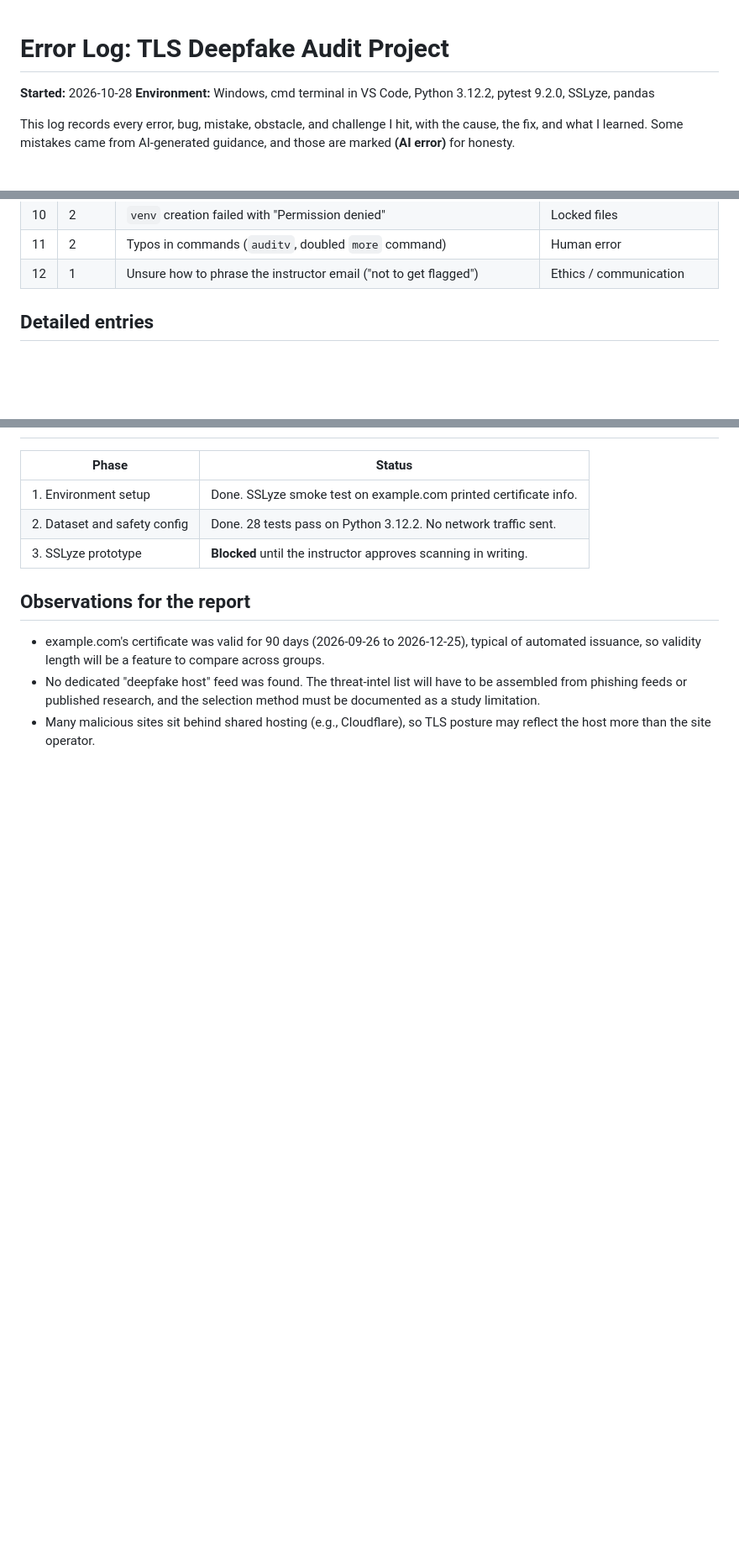
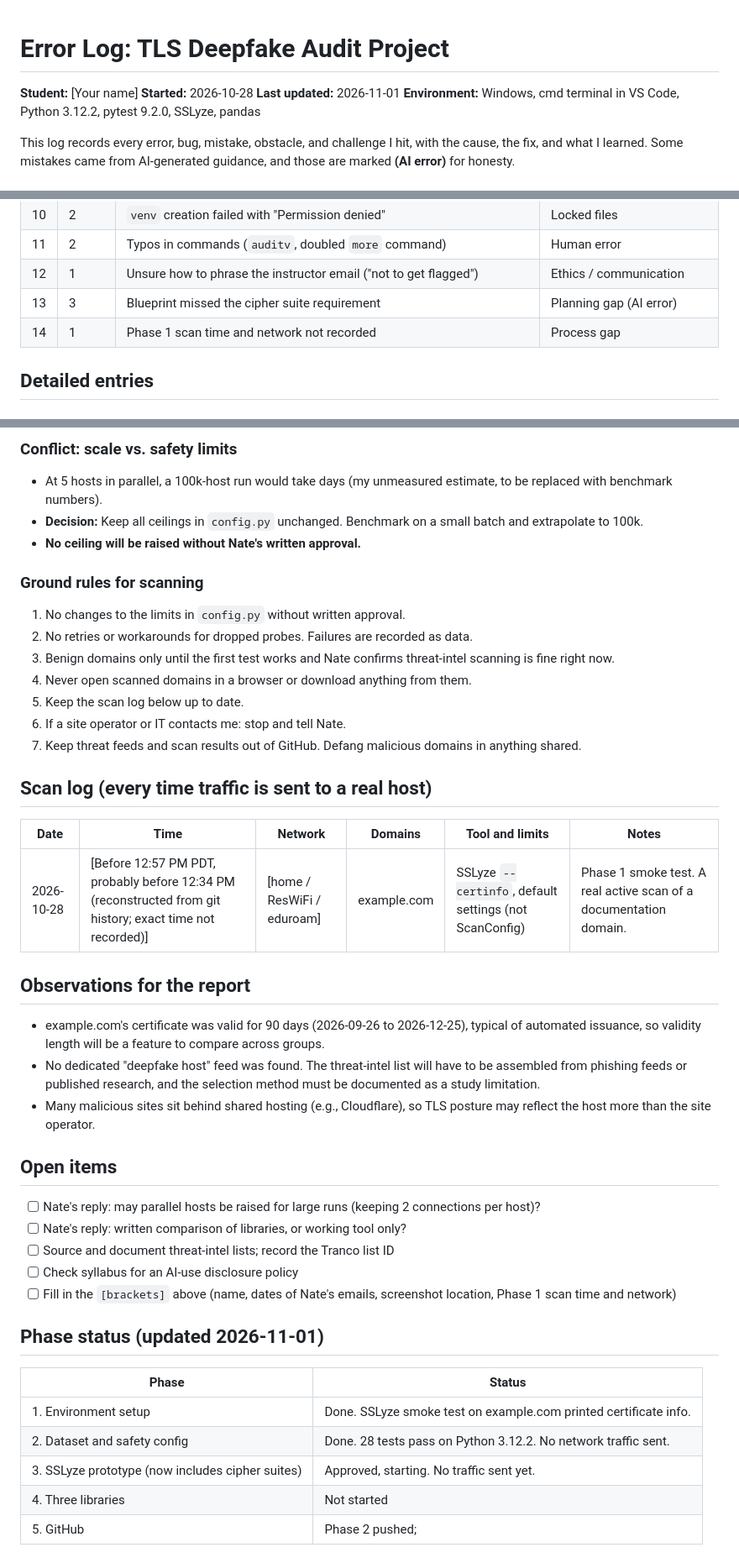
Before and after one commit to alexus-Huang/tls-deepfake-audit, a Markdown page: docs/ERROR_LOG.md, 3 parts joined by grey strips. Shown at 84% size. Rendered like a GitHub page; blank space fills up the shorter version.

```diff
--- a/docs/ERROR_LOG.md
+++ b/docs/ERROR_LOG.md
@@ -1,6 +1,8 @@
 # Error Log: TLS Deepfake Audit Project
 
+**Student:** [Your name]
 **Started:** 2026-10-28
+**Last updated:** 2026-11-01
 **Environment:** Windows, cmd terminal in VS Code, Python 3.12.2, pytest 9.2.0, SSLyze, pandas
 
 This log records every error, bug, mistake, obstacle, and challenge I hit, with the cause, the fix, and what I learned. Some mistakes came from AI-generated guidance, and those are marked **(AI error)** for honesty.
@@ -21,7 +23,8 @@ This log records every error, bug, mistake, obstacle, and challenge I hit, with
 | 10 | 2 | `venv` creation failed with "Permission denied" | Locked files |
 | 11 | 2 | Typos in commands (`auditv`, doubled `more` command) | Human error |
 | 12 | 1 | Unsure how to phrase the instructor email ("not to get flagged") | Ethics / communication |
-
+| 13 | 3 | Blueprint missed the cipher suite requirement | Planning gap (AI error) |
+| 14 | 1 | Phase 1 scan time and network not recorded | Process gap |
 ## Detailed entries
 
 ### 1. pytest INTERNALERROR (`_str_cache`)
@@ -99,11 +132,41 @@ This log records every error, bug, mistake, obstacle, and challenge I hit, with
+### Conflict: scale vs. safety limits
+- At 5 hosts in parallel, a 100k-host run would take days (my unmeasured estimate, to be replaced with benchmark numbers).
+- **Decision:** Keep all ceilings in `config.py` unchanged. Benchmark on a small batch and extrapolate to 100k.
+- **No ceiling will be raised without Nate's written approval.**
+
+### Ground rules for scanning
+1. No changes to the limits in `config.py` without written approval.
+2. No retries or workarounds for dropped probes. Failures are recorded as data.
+3. Benign domains only until the first test works and Nate confirms threat-intel scanning is fine right now.
+4. Never open scanned domains in a browser or download anything from them.
+5. Keep the scan log below up to date.
+6. If a site operator or IT contacts me: stop and tell Nate.
+7. Keep threat feeds and scan results out of GitHub. Defang malicious domains in anything shared.
+
+## Scan log (every time traffic is sent to a real host)
+
+| Date | Time | Network | Domains | Tool and limits | Notes |
+|------|------|---------|---------|-----------------|-------|
+| 2026-10-28 | [Before 12:57 PM PDT, probably before 12:34 PM (reconstructed from git history; exact time not recorded)] | [home / ResWiFi / eduroam] | example.com | SSLyze `--certinfo`, default settings (not ScanConfig) | Phase 1 smoke test. A real active scan of a documentation domain. |
+
+## Observations for the report
+- example.com's certificate was valid for 90 days (2026-09-26 to 2026-12-25), typical of automated issuance, so validity length will be a feature to compare across groups.
+- No dedicated "deepfake host" feed was found. The threat-intel list will have to be assembled from phishing feeds or published research, and the selection method must be documented as a study limitation.
+- Many malicious sites sit behind shared hosting (e.g., Cloudflare), so TLS posture may reflect the host more than the site operator.
+
+## Open items
+- [ ] Nate's reply: may parallel hosts be raised for large runs (keeping 2 connections per host)?
+- [ ] Nate's reply: written comparison of libraries, or working tool only?
+- [ ] Source and document threat-intel lists; record the Tranco list ID
+- [ ] Check syllabus for an AI-use disclosure policy
+- [ ] Fill in the `[brackets]` above (name, dates of Nate's emails, screenshot location, Phase 1 scan time and network)
+
+## Phase status (updated 2026-11-01)
 
 | Phase | Status |
 |-------|--------|
 | 1. Environment setup | Done. SSLyze smoke test on example.com printed certificate info. |
 | 2. Dataset and safety config | Done. 28 tests pass on Python 3.12.2. No network traffic sent. |
-| 3. SSLyze prototype | **Blocked** until the instructor approves scanning in writing. |
-
-## Observations for the report
-- example.com's certificate was valid for 90 days (2026-09-26 to 2026-12-25), typical of automated issuance, so validity length will be a feature to compare across groups.
-- No dedicated "deepfake host" feed was found. The threat-intel list will have to be assembled from phishing feeds or published research, and the selection method must be documented as a study limitation.
-- Many malicious sites sit behind shared hosting (e.g., Cloudflare), so TLS posture may reflect the host more than the site operator.
+| 3. SSLyze prototype (now includes cipher suites) | Approved, starting. No traffic sent yet. |
+| 4. Three libraries | Not started |
+| 5. GitHub | Phase 2 pushed; |
```
Also changed, not shown: other parts of docs/ERROR_LOG.md (+33 -3 lines), docs/approval.png (added).
